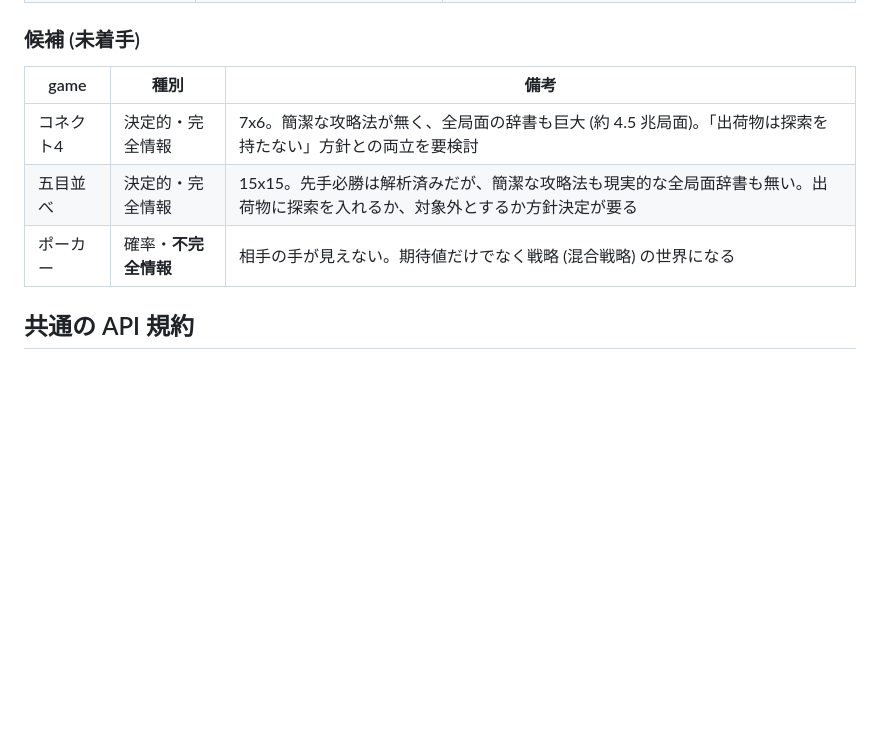
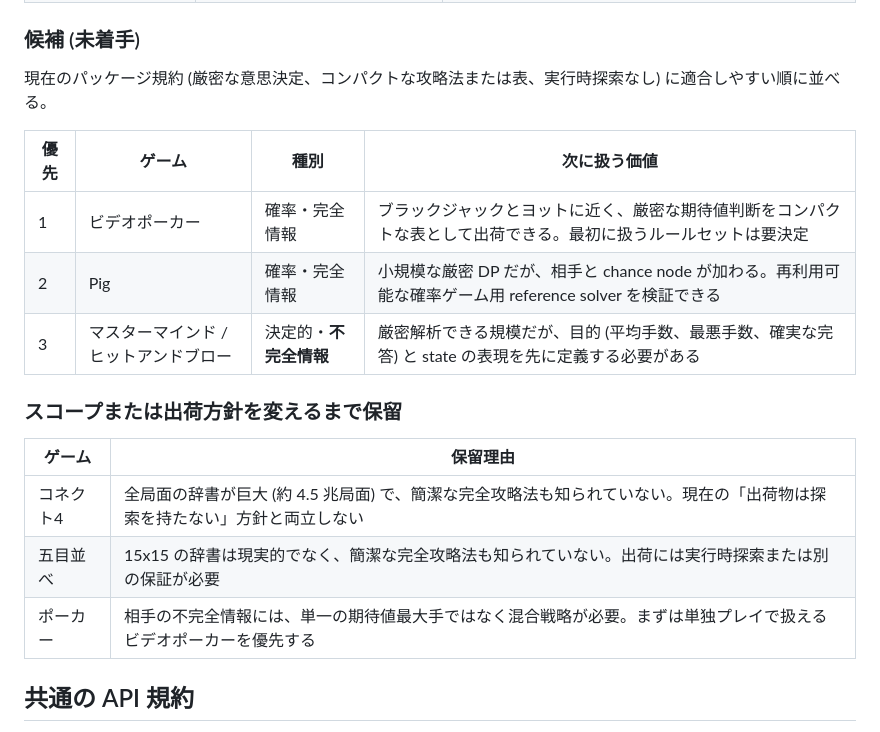
Before and after one commit to elzup/gamod, a Markdown page: readme.ja.md, the part around the change. GitHub-like rendering; blank space fills up the shorter version.

```diff
--- a/readme.ja.md
+++ b/readme.ja.md
@@ -21,11 +21,21 @@
 
 ### 候補 (未着手)
 
-| game | 種別 | 備考 |
-| --- | --- | --- |
-| コネクト4 | 決定的・完全情報 | 7x6。簡潔な攻略法が無く、全局面の辞書も巨大 (約 4.5 兆局面)。「出荷物は探索を持たない」方針との両立を要検討 |
-| 五目並べ | 決定的・完全情報 | 15x15。先手必勝は解析済みだが、簡潔な攻略法も現実的な全局面辞書も無い。出荷物に探索を入れるか、対象外とするか方針決定が要る |
-| ポーカー | 確率・**不完全情報** | 相手の手が見えない。期待値だけでなく戦略 (混合戦略) の世界になる |
+現在のパッケージ規約 (厳密な意思決定、コンパクトな攻略法または表、実行時探索なし) に適合しやすい順に並べる。
+
+| 優先 | ゲーム | 種別 | 次に扱う価値 |
+| --- | --- | --- | --- |
+| 1 | ビデオポーカー | 確率・完全情報 | ブラックジャックとヨットに近く、厳密な期待値判断をコンパクトな表として出荷できる。最初に扱うルールセットは要決定 |
+| 2 | Pig | 確率・完全情報 | 小規模な厳密 DP だが、相手と chance node が加わる。再利用可能な確率ゲーム用 reference solver を検証できる |
+| 3 | マスターマインド / ヒットアンドブロー | 決定的・**不完全情報** | 厳密解析できる規模だが、目的 (平均手数、最悪手数、確実な完答) と state の表現を先に定義する必要がある |
+
+### スコープまたは出荷方針を変えるまで保留
+
+| ゲーム | 保留理由 |
+| --- | --- |
+| コネクト4 | 全局面の辞書が巨大 (約 4.5 兆局面) で、簡潔な完全攻略法も知られていない。現在の「出荷物は探索を持たない」方針と両立しない |
+| 五目並べ | 15x15 の辞書は現実的でなく、簡潔な完全攻略法も知られていない。出荷には実行時探索または別の保証が必要 |
+| ポーカー | 相手の不完全情報には、単一の期待値最大手ではなく混合戦略が必要。まずは単独プレイで扱えるビデオポーカーを優先する |
 
 ## 共通の API 規約
 
```
Also changed, not shown: readme.md (+15 -5 lines).
